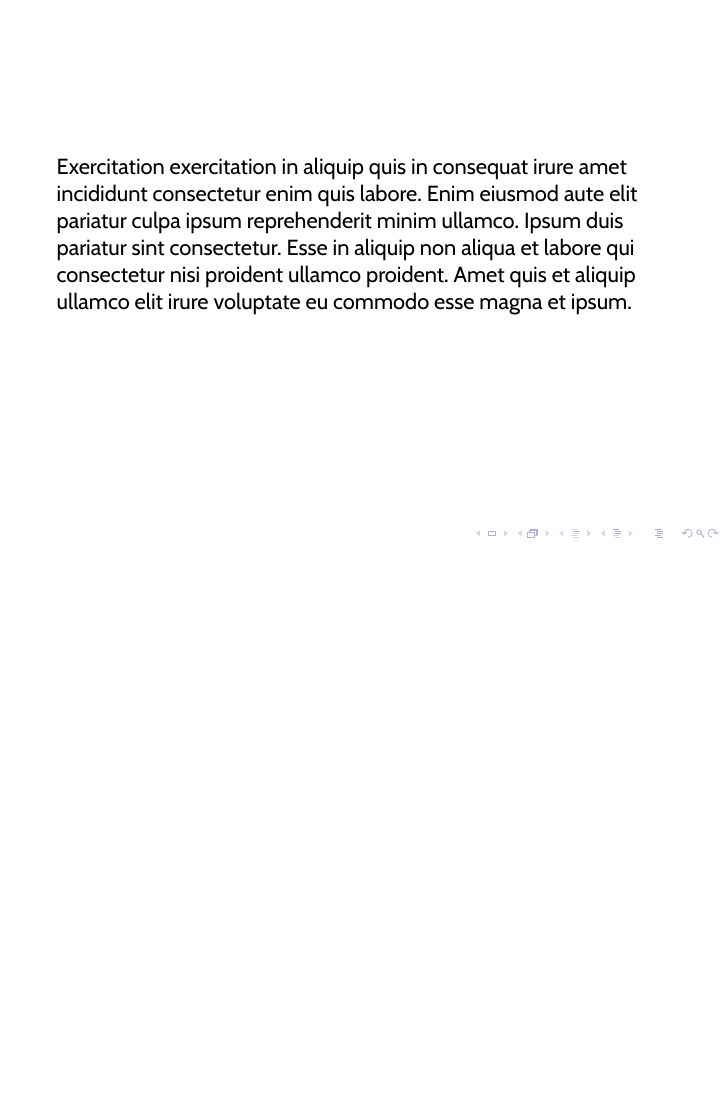
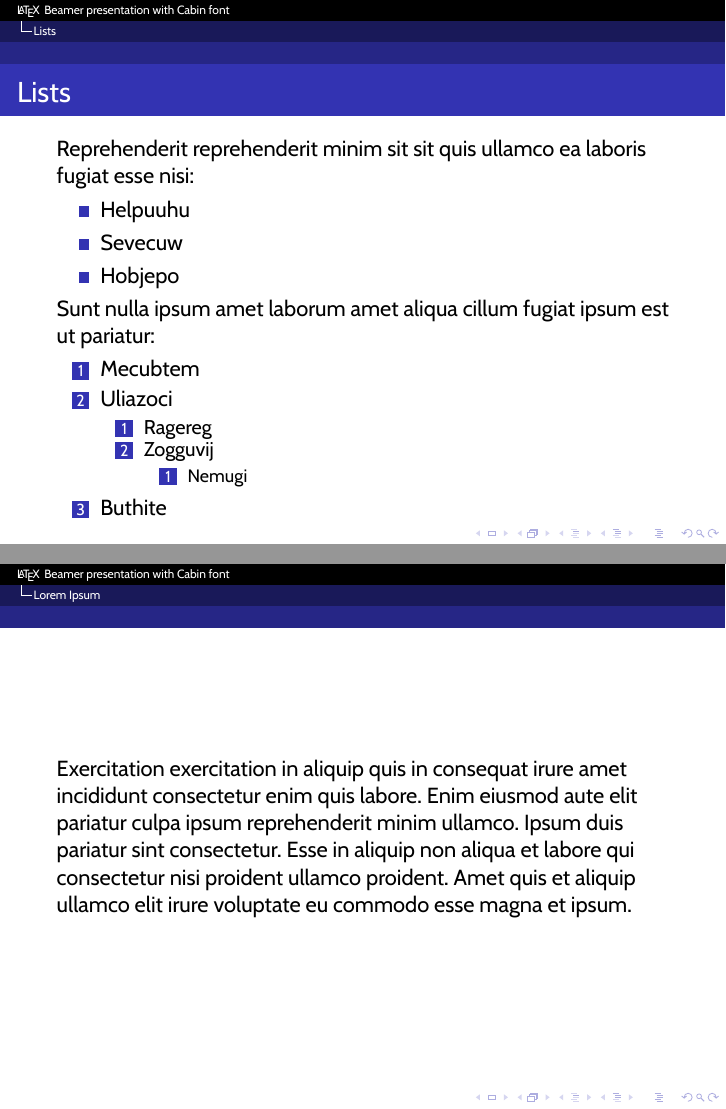
Before and after one commit to jhordyess/g-font-latex, LaTeX slides (index.tex): page 3 of 3 before the commit and pages 3 and 4 of 4 after it, the two joined at a grey line, the shorter picture padded with empty space. The pictures show the PDF file index.pdf that the author committed with the source.

Commit message:
Change theme

```diff
--- a/index.tex
+++ b/index.tex
@@ -15 +14,2 @@
 
+\title{\LaTeX\, Beamer presentation with Cabin font}
@@ -25,9 +25,37 @@
 
-\begin{frame}
-\frametitle{Cabin font}
-Designed by Impallari Type, Rodrigo Fuenzalida
-\href{https://fonts.google.com/specimen/Cabin/tester}{\beamergotobutton{Google Font > Cabin}}
+\section{Cabin font}
+
+\begin{frame}{Cabin font}
+  Designed by Impallari Type, Rodrigo Fuenzalida
+  \href{https://fonts.google.com/specimen/Cabin/tester}{\beamergotobutton{Google Font > Cabin}}
 \end{frame}
+
+\section{Lists}
+
+\begin{frame}{Lists}
+Reprehenderit reprehenderit minim sit sit quis ullamco ea laboris fugiat esse nisi:
+\begin{itemize}
+    \item Helpuuhu
+    \item Sevecuw
+    \item Hobjepo
+\end{itemize}
+
+Sunt nulla ipsum amet laborum amet aliqua cillum fugiat ipsum est ut pariatur:
+\begin{enumerate}
+    \item Mecubtem
+    \item Uliazoci
+    \begin{enumerate}
+      \item Ragereg
+      \item Zogguvij
+      \begin{enumerate}
+        \item Nemugi
+      \end{enumerate}
+    \end{enumerate}
+    \item Buthite
+\end{enumerate}
+\end{frame}
+
+\section{Lorem Ipsum}
 
 \begin{frame}
   Exercitation exercitation in aliquip quis in consequat irure amet incididunt consectetur enim quis labore. Enim eiusmod aute elit pariatur culpa ipsum reprehenderit minim ullamco. Ipsum duis pariatur sint consectetur. Esse in aliquip non aliqua et labore qui consectetur nisi proident ullamco proident. Amet quis et aliquip ullamco elit irure voluptate eu commodo esse magna et ipsum.
```
Also changed, not shown: index.pdf, index.tex (11 more changed lines).
